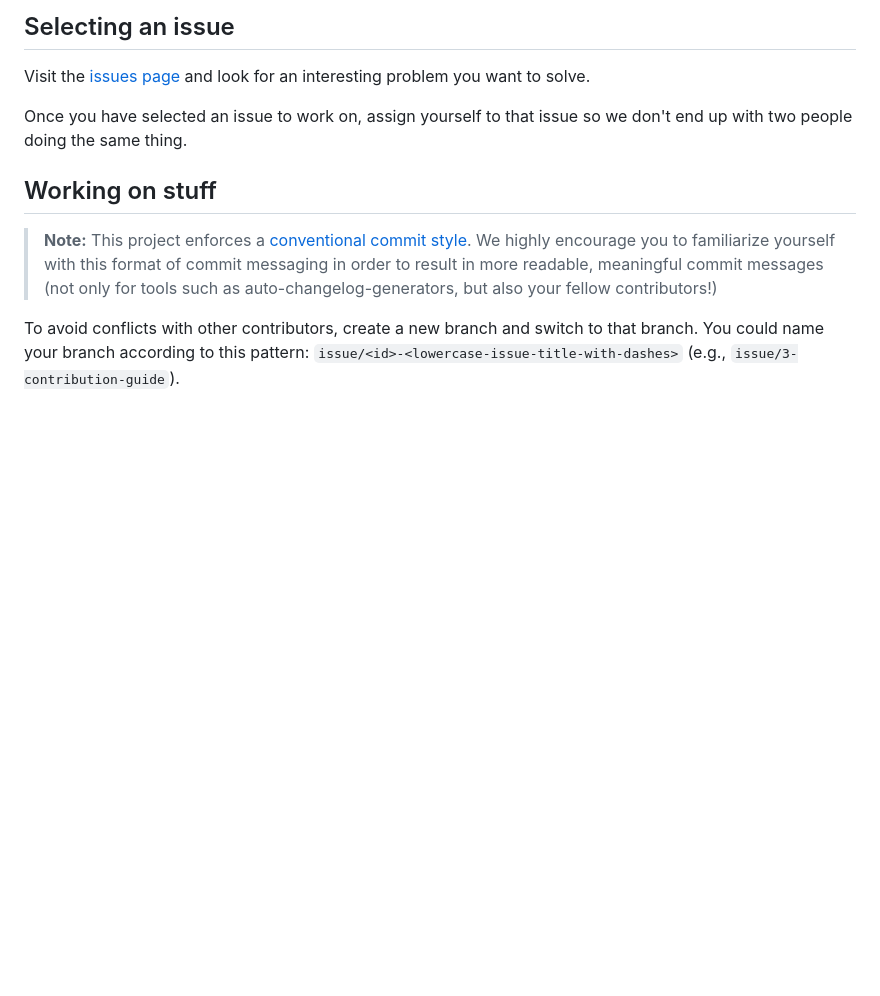
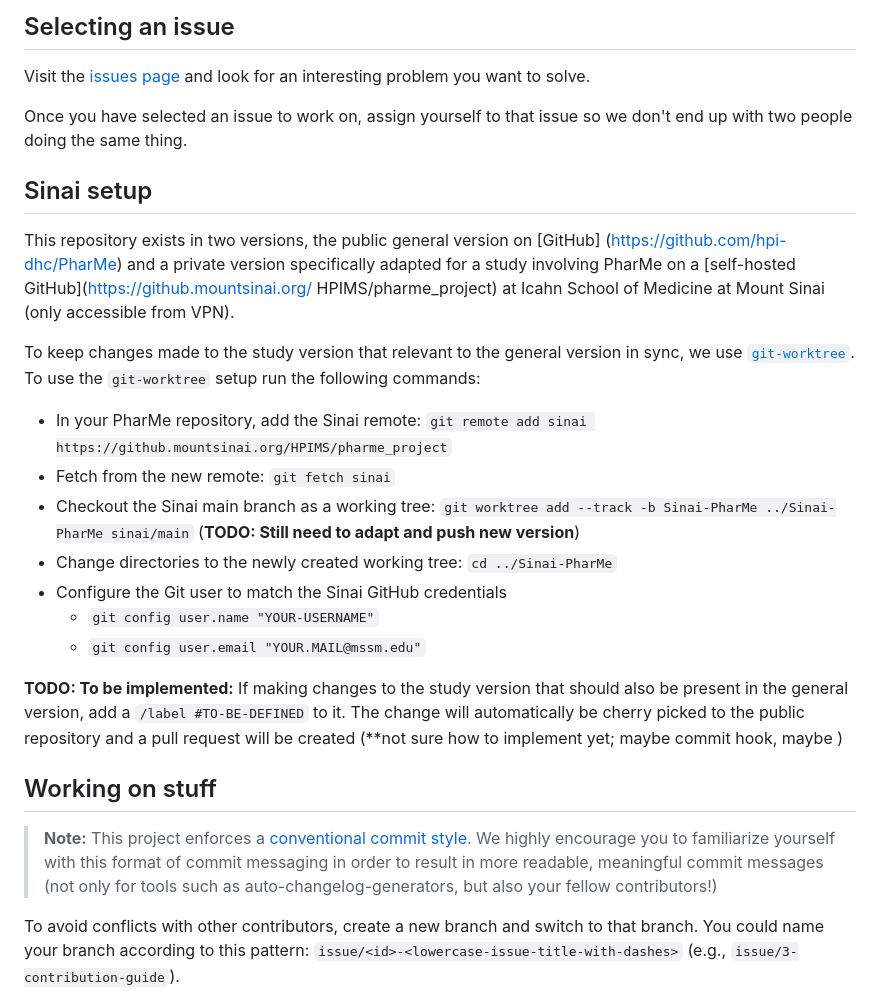
Before and after one commit to hpi-dhc/PharMe, a Markdown page: CONTRIBUTING.md, the part around the change. Rendered like a GitHub page; blank space fills up the shorter version.

Commit message:
chore: add first git-worktree instructions

```diff
--- a/CONTRIBUTING.md
+++ b/CONTRIBUTING.md
@@ -46,6 +46,33 @@ an interesting problem you want to solve.
 Once you have selected an issue to work on, assign yourself to that issue so we
 don't end up with two people doing the same thing.
 
+## Sinai setup
+
+This repository exists in two versions, the public general version on [GitHub]
+(https://github.com/hpi-dhc/PharMe) and a private version specifically adapted
+for a study involving PharMe on a [self-hosted GitHub](https://github.mountsinai.org/
+HPIMS/pharme_project) at Icahn School of Medicine at Mount Sinai (only accessible
+from VPN).
+
+To keep changes made to the study version that relevant to the general version
+in sync, we use [`git-worktree`](https://git-scm.com/docs/git-worktree).
+To use the `git-worktree` setup run the following commands:
+
+- In your PharMe repository, add the Sinai remote:
+  `git remote add sinai https://github.mountsinai.org/HPIMS/pharme_project`
+- Fetch from the new remote: `git fetch sinai`
+- Checkout the Sinai main branch as a working tree:
+  `git worktree add --track -b Sinai-PharMe ../Sinai-PharMe sinai/main` (**TODO: Still need to adapt and push new version**)
+- Change directories to the newly created working tree: `cd ../Sinai-PharMe`
+- Configure the Git user to match the Sinai GitHub credentials
+  - `git config user.name "YOUR-USERNAME"`
+  - `git config user.email "YOUR.MAIL@mssm.edu"`
+
+**TODO: To be implemented:** If making changes to the study version that should also
+be present in the general version, add a `/label #TO-BE-DEFINED` to it. The change
+will automatically be cherry picked to the public repository and a pull request will
+be created (**not sure how to implement yet; maybe commit hook, maybe )
+
 ## Working on stuff
 
 > **Note:** This project enforces a [conventional commit
```
